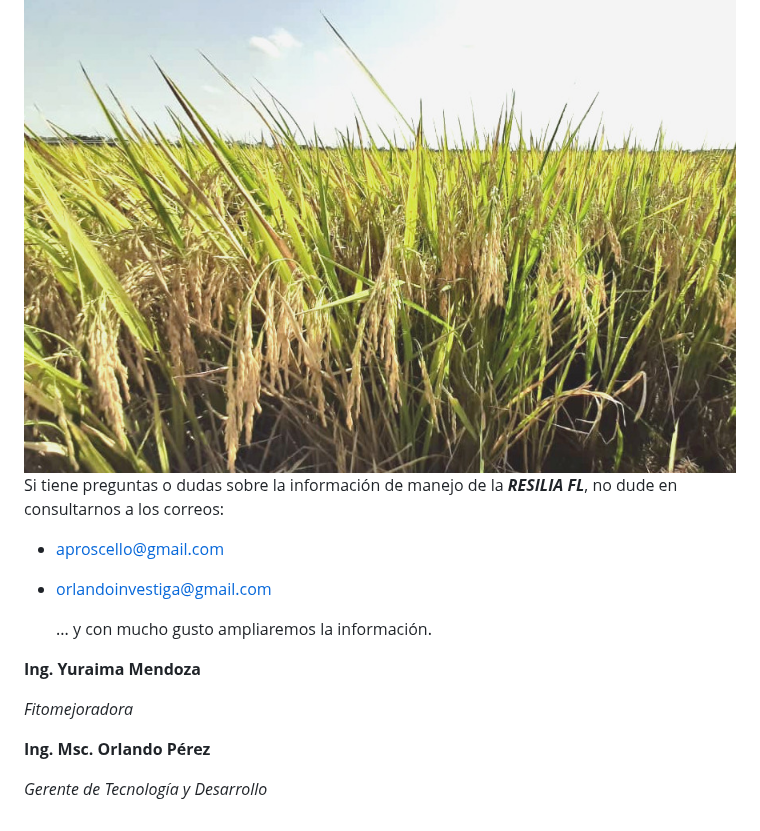
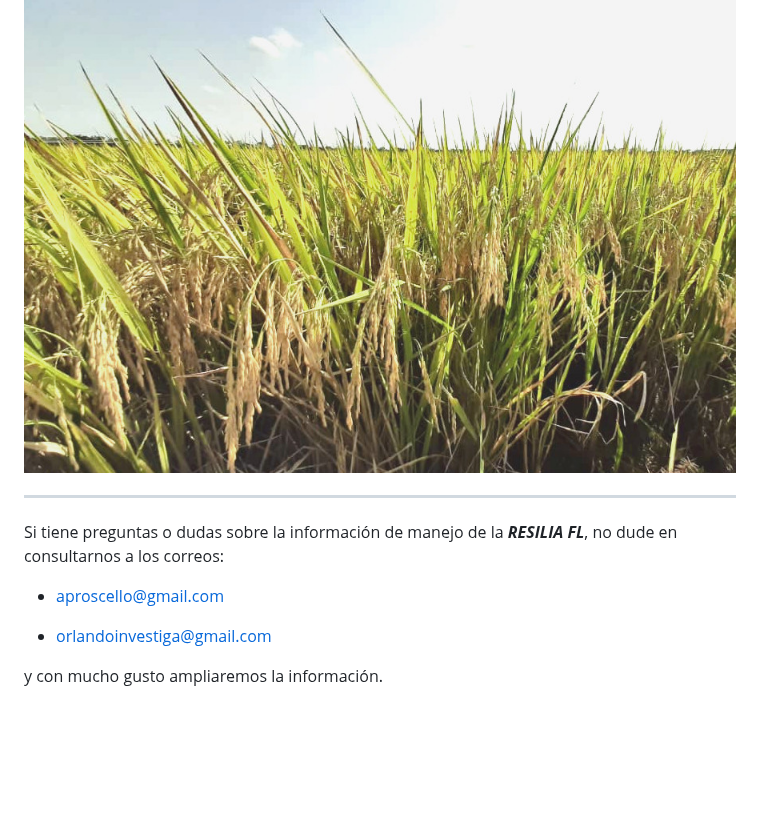
Before and after one commit to OrlandoJPG/Resilia-FL, a Markdown page: README.md, the part around one of its changes. Rendered like a GitHub page; blank space fills up the shorter version.

```diff
--- a/README.md
+++ b/README.md
@@ -156,30 +185,12 @@ Recomendamos que se revise periódicamente la calibración de la cosechadora com
 Humedad del grano ideal para la recolección: entre 22% y 20%.
 
 ![Rif: J-08507040-0](Resilia-12.jpeg "Resilia FL")
+
+***
 Si tiene preguntas o dudas sobre la información de manejo de la ***RESILIA FL***, no dude en consultarnos a los correos:
 
 -   [aproscello\@gmail.com](mailto:aproscello@gmail.com)
 
 -   [orlandoinvestiga\@gmail.com](mailto:orlandoinvestiga@gmail.com)
 
-    ... y con mucho gusto ampliaremos la información.
-
-<div>
-
-<div>
-
-**Ing. Yuraima Mendoza**
-
-*Fitomejoradora*
-
-</div>
-
-<div>
-
-**Ing. Msc. Orlando Pérez**
-
-*Gerente de Tecnología y Desarrollo*
-
-</div>
-
-</div>
+  y con mucho gusto ampliaremos la información.
```
Also changed, not shown: other parts of README.md (+41 -12 lines).
